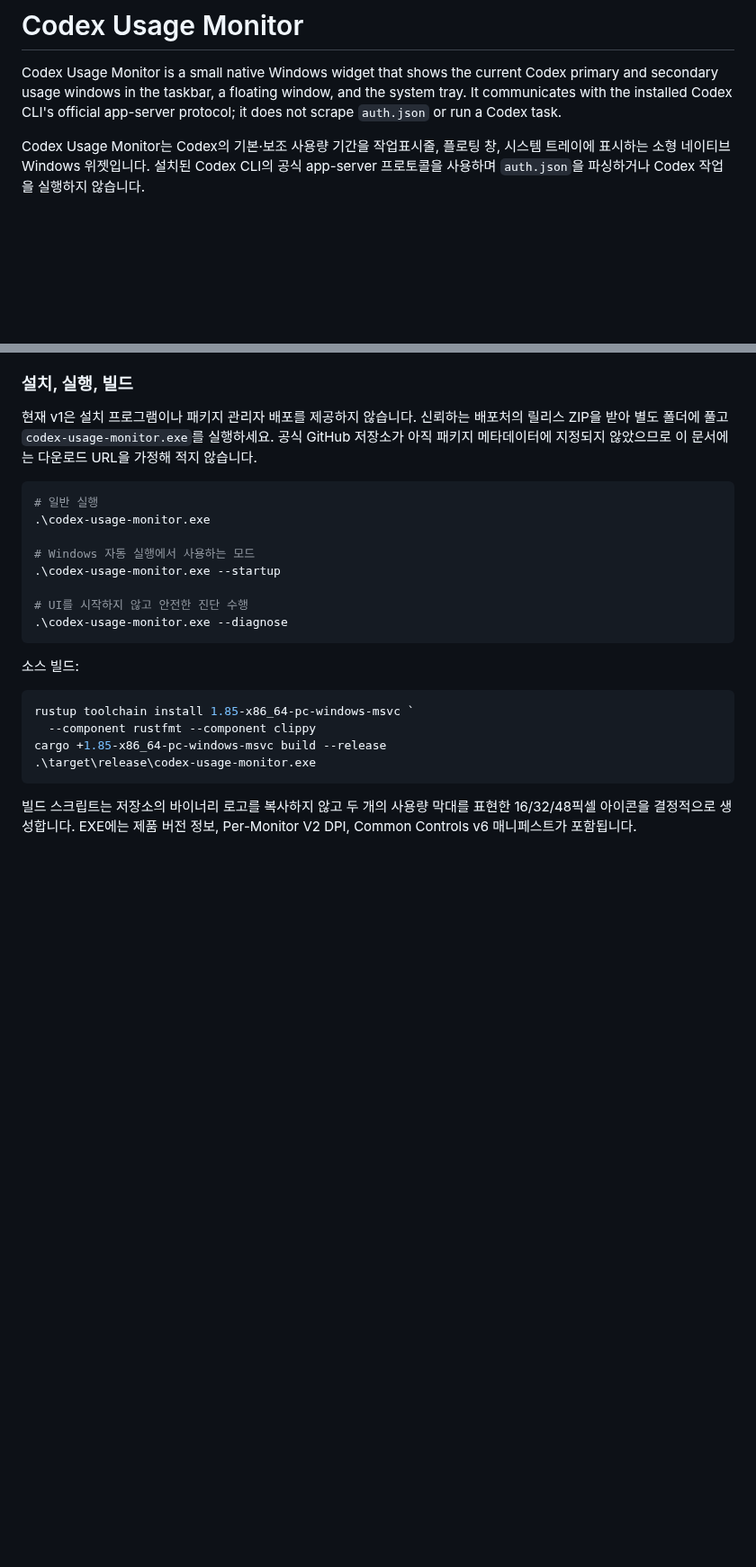
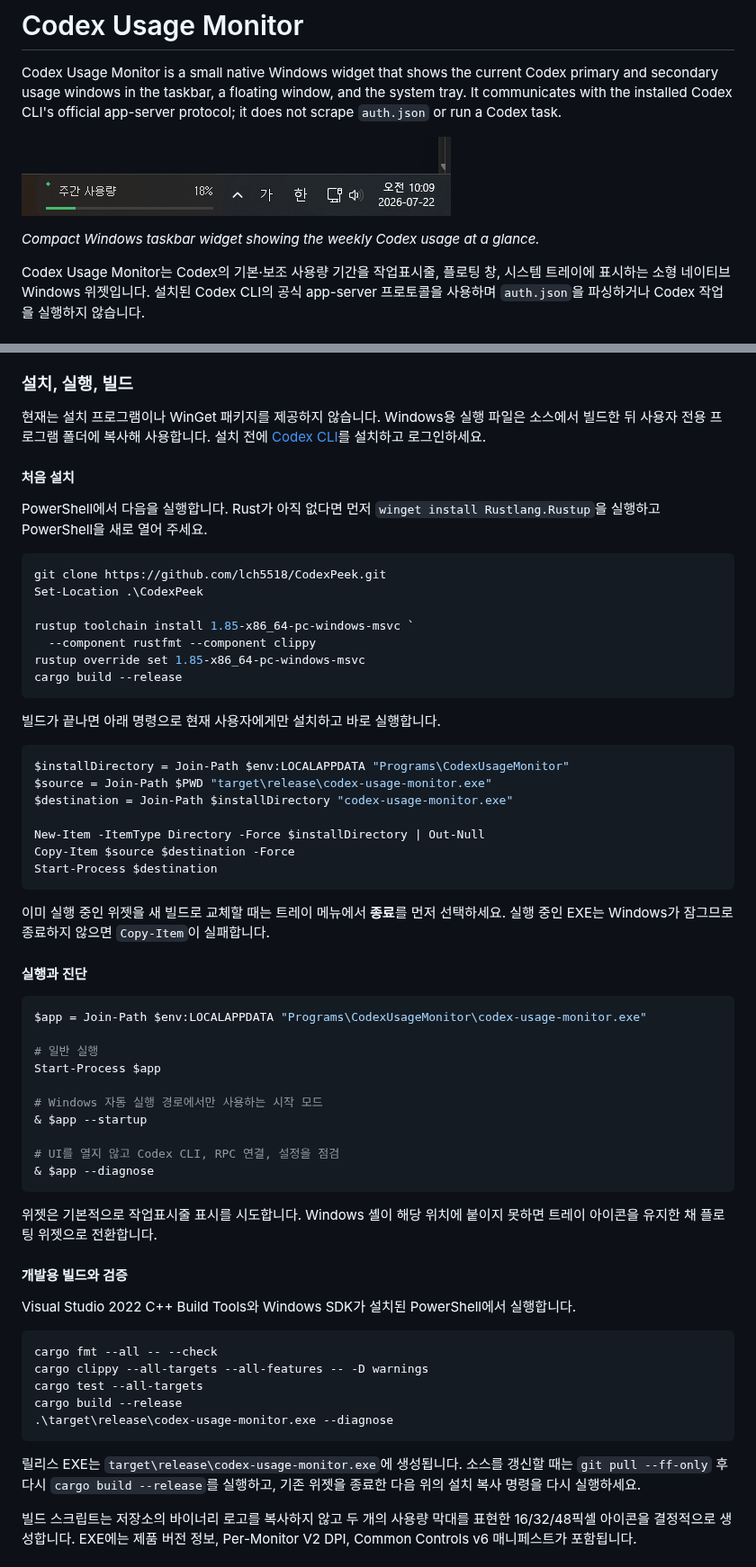
Before and after one commit to lch5518/CodexPeek, a Markdown page: README.md, 2 parts joined by grey strips. Shown at 90% size. Drawn GitHub-style; pictures changed too: docs/images/taskbar-widget.png (added); blank space fills up the shorter version.

Commit message:
Document installation, build, and diagnostic workflows

````diff
--- a/README.md
+++ b/README.md
@@ -4,6 +4,10 @@ Codex Usage Monitor is a small native Windows widget that shows the current Code
 primary and secondary usage windows in the taskbar, a floating window, and the system
 tray. It communicates with the installed Codex CLI's official app-server protocol; it
 does not scrape `auth.json` or run a Codex task.
+
+![Codex Usage Monitor taskbar widget](docs/images/taskbar-widget.png)
+
+*Compact Windows taskbar widget showing the weekly Codex usage at a glance.*
 
 Codex Usage Monitor는 Codex의 기본·보조 사용량 기간을 작업표시줄, 플로팅 창, 시스템
 트레이에 표시하는 소형 네이티브 Windows 위젯입니다. 설치된 Codex CLI의 공식
@@ -41,30 +45,73 @@ API가 100%를 초과한 값을 주면 숫자는 그대로 표시하고 진행
 
 ### 설치, 실행, 빌드
 
-현재 v1은 설치 프로그램이나 패키지 관리자 배포를 제공하지 않습니다. 신뢰하는
-배포처의 릴리스 ZIP을 받아 별도 폴더에 풀고 `codex-usage-monitor.exe`를 실행하세요.
-공식 GitHub 저장소가 아직 패키지 메타데이터에 지정되지 않았으므로 이 문서에는
-다운로드 URL을 가정해 적지 않습니다.
+현재는 설치 프로그램이나 WinGet 패키지를 제공하지 않습니다. Windows용 실행 파일은
+소스에서 빌드한 뒤 사용자 전용 프로그램 폴더에 복사해 사용합니다. 설치 전에
+[Codex CLI](https://github.com/openai/codex)를 설치하고 로그인하세요.
+
+#### 처음 설치
+
+PowerShell에서 다음을 실행합니다. Rust가 아직 없다면 먼저
+`winget install Rustlang.Rustup`을 실행하고 PowerShell을 새로 열어 주세요.
 
 ```powershell
-# 일반 실행
-.\codex-usage-monitor.exe
+git clone https://github.com/lch5518/CodexPeek.git
+Set-Location .\CodexPeek
 
-# Windows 자동 실행에서 사용하는 모드
-.\codex-usage-monitor.exe --startup
-
-# UI를 시작하지 않고 안전한 진단 수행
-.\codex-usage-monitor.exe --diagnose
+rustup toolchain install 1.85-x86_64-pc-windows-msvc `
+  --component rustfmt --component clippy
+rustup override set 1.85-x86_64-pc-windows-msvc
+cargo build --release
 ```
 
-소스 빌드:
+빌드가 끝나면 아래 명령으로 현재 사용자에게만 설치하고 바로 실행합니다.
 
 ```powershell
-rustup toolchain install 1.85-x86_64-pc-windows-msvc `
-  --component rustfmt --component clippy
-cargo +1.85-x86_64-pc-windows-msvc build --release
-.\target\release\codex-usage-monitor.exe
+$installDirectory = Join-Path $env:LOCALAPPDATA "Programs\CodexUsageMonitor"
+$source = Join-Path $PWD "target\release\codex-usage-monitor.exe"
+$destination = Join-Path $installDirectory "codex-usage-monitor.exe"
+
+New-Item -ItemType Directory -Force $installDirectory | Out-Null
+Copy-Item $source $destination -Force
+Start-Process $destination
 ```
+
+이미 실행 중인 위젯을 새 빌드로 교체할 때는 트레이 메뉴에서 **종료**를 먼저 선택하세요.
+실행 중인 EXE는 Windows가 잠그므로 종료하지 않으면 `Copy-Item`이 실패합니다.
+
+#### 실행과 진단
+
+```powershell
+$app = Join-Path $env:LOCALAPPDATA "Programs\CodexUsageMonitor\codex-usage-monitor.exe"
+
+# 일반 실행
+Start-Process $app
+
+# Windows 자동 실행 경로에서만 사용하는 시작 모드
+& $app --startup
+
+# UI를 열지 않고 Codex CLI, RPC 연결, 설정을 점검
+& $app --diagnose
+```
+
+위젯은 기본적으로 작업표시줄 표시를 시도합니다. Windows 셸이 해당 위치에 붙이지 못하면
+트레이 아이콘을 유지한 채 플로팅 위젯으로 전환합니다.
+
+#### 개발용 빌드와 검증
+
+Visual Studio 2022 C++ Build Tools와 Windows SDK가 설치된 PowerShell에서 실행합니다.
+
+```powershell
+cargo fmt --all -- --check
+cargo clippy --all-targets --all-features -- -D warnings
+cargo test --all-targets
+cargo build --release
+.\target\release\codex-usage-monitor.exe --diagnose
+```
+
+릴리스 EXE는 `target\release\codex-usage-monitor.exe`에 생성됩니다. 소스를 갱신할 때는
+`git pull --ff-only` 후 다시 `cargo build --release`를 실행하고, 기존 위젯을 종료한 다음
+위의 설치 복사 명령을 다시 실행하세요.
 
 빌드 스크립트는 저장소의 바이너리 로고를 복사하지 않고 두 개의 사용량 막대를 표현한
 16/32/48픽셀 아이콘을 결정적으로 생성합니다. EXE에는 제품 버전 정보,
````
Also changed, not shown: other parts of README.md (+24 -4 lines).
